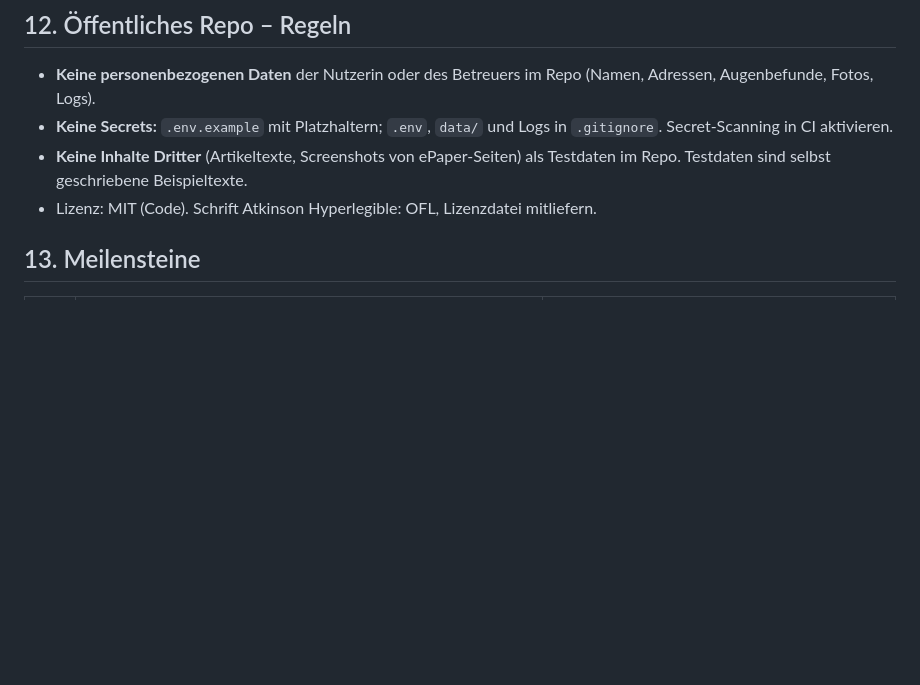
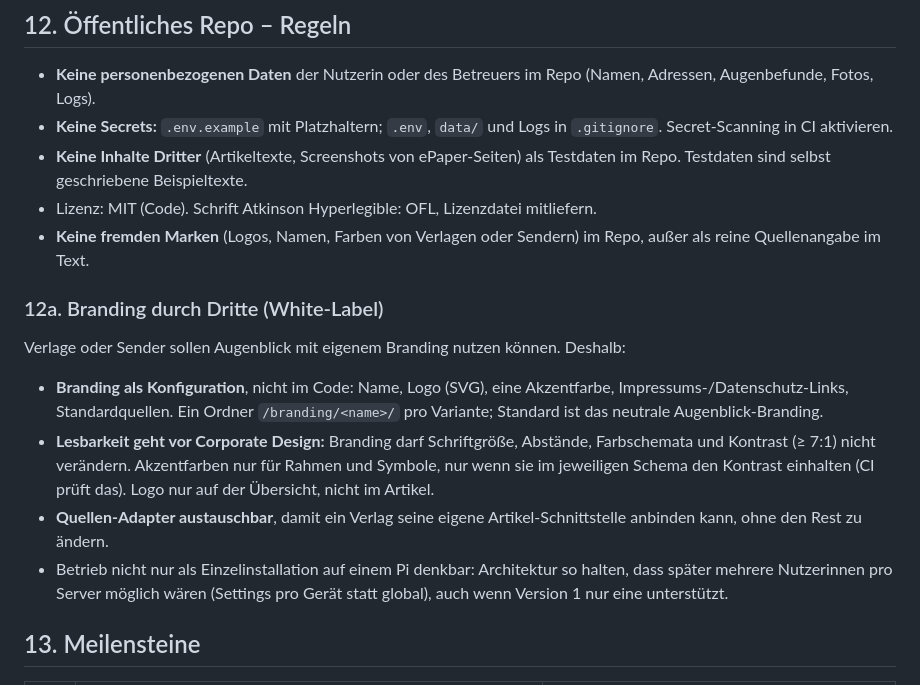
Before and after one commit to thunder-62/augenblick-reader, a Markdown page: SPEC.md, the part around the change. Drawn GitHub-style; blank space fills up the shorter version.

Commit message:
Spec: Branding durch Dritte (White-Label)
Co-Authored-By: Claude Opus 5.5 <noreply@anthropic.com>
Claude-Session: https://claude.ai/code/session_01WYrnvAF7nZJMmsfAVgFknJ

```diff
--- a/SPEC.md
+++ b/SPEC.md
@@ -280,6 +280,16 @@ Erreichbar unter `/admin`, für Smartphone/PC des Betreuers gestaltet (normale G
 - **Keine Secrets:** `.env.example` mit Platzhaltern; `.env`, `data/` und Logs in `.gitignore`. Secret-Scanning in CI aktivieren.
 - **Keine Inhalte Dritter** (Artikeltexte, Screenshots von ePaper-Seiten) als Testdaten im Repo. Testdaten sind selbst geschriebene Beispieltexte.
 - Lizenz: MIT (Code). Schrift Atkinson Hyperlegible: OFL, Lizenzdatei mitliefern.
+- **Keine fremden Marken** (Logos, Namen, Farben von Verlagen oder Sendern) im Repo, außer als reine Quellenangabe im Text.
+
+### 12a. Branding durch Dritte (White-Label)
+
+Verlage oder Sender sollen Augenblick mit eigenem Branding nutzen können. Deshalb:
+
+- **Branding als Konfiguration**, nicht im Code: Name, Logo (SVG), eine Akzentfarbe, Impressums-/Datenschutz-Links, Standardquellen. Ein Ordner `/branding/<name>/` pro Variante; Standard ist das neutrale Augenblick-Branding.
+- **Lesbarkeit geht vor Corporate Design:** Branding darf Schriftgröße, Abstände, Farbschemata und Kontrast (≥ 7:1) nicht verändern. Akzentfarben nur für Rahmen und Symbole, nur wenn sie im jeweiligen Schema den Kontrast einhalten (CI prüft das). Logo nur auf der Übersicht, nicht im Artikel.
+- **Quellen-Adapter austauschbar**, damit ein Verlag seine eigene Artikel-Schnittstelle anbinden kann, ohne den Rest zu ändern.
+- Betrieb nicht nur als Einzelinstallation auf einem Pi denkbar: Architektur so halten, dass später mehrere Nutzerinnen pro Server möglich wären (Settings pro Gerät statt global), auch wenn Version 1 nur eine unterstützt.
 
 ## 13. Meilensteine
 
```
